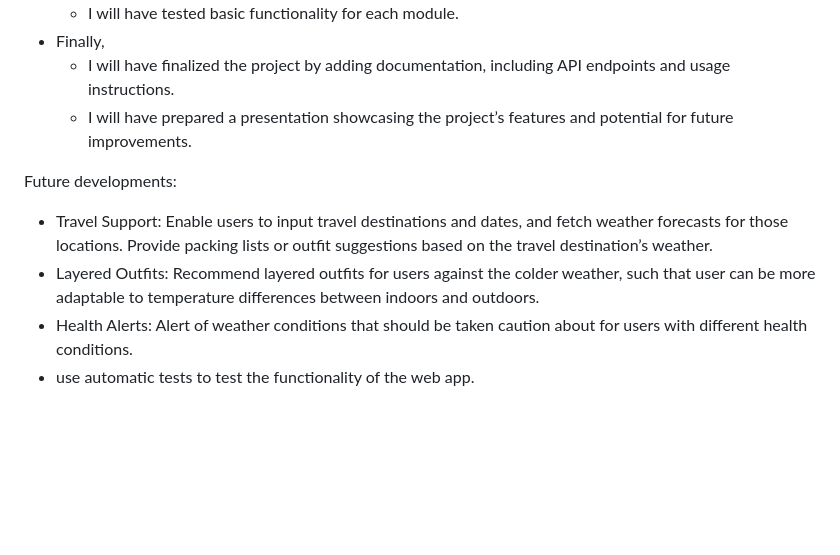
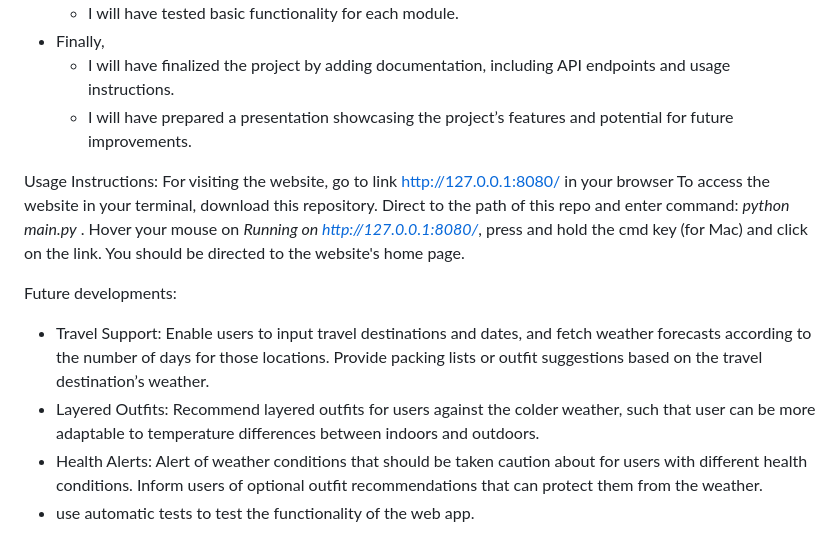
Before and after one commit to Yu-Xu25/FinalProject-Yu-Xu-25, a Markdown page: README.md, the part around the change. Drawn GitHub-style; blank space fills up the shorter version.

```diff
--- a/README.md
+++ b/README.md
@@ -33,8 +33,13 @@ example:
     * I will have finalized the project by adding documentation, including API endpoints and usage instructions.
     * I will have prepared a presentation showcasing the project’s features and potential for future improvements.
 
+Usage Instructions:
+For visiting the website, go to link http://127.0.0.1:8080/ in your browser
+To access the website in your terminal, download this repository. Direct to the path of this repo and enter command: *python main.py* .
+Hover your mouse on *Running on http://127.0.0.1:8080/*, press and hold the cmd key (for Mac) and click on the link. You should be directed to the website's home page.
+
  Future developments:
- * Travel Support: Enable users to input travel destinations and dates, and fetch weather forecasts for those locations. Provide packing lists or outfit suggestions based on the travel destination’s weather.
+ * Travel Support: Enable users to input travel destinations and dates, and fetch weather forecasts according to the number of days for those locations. Provide packing lists or outfit suggestions based on the travel destination’s weather.
  * Layered Outfits: Recommend layered outfits for users against the colder weather, such that user can be more adaptable to temperature differences between indoors and outdoors.
- * Health Alerts: Alert of weather conditions that should be taken caution about for users with different health conditions.
+ * Health Alerts: Alert of weather conditions that should be taken caution about for users with different health conditions. Inform users of optional outfit recommendations that can protect them from the weather.
  * use automatic tests to test the functionality of the web app.
```
